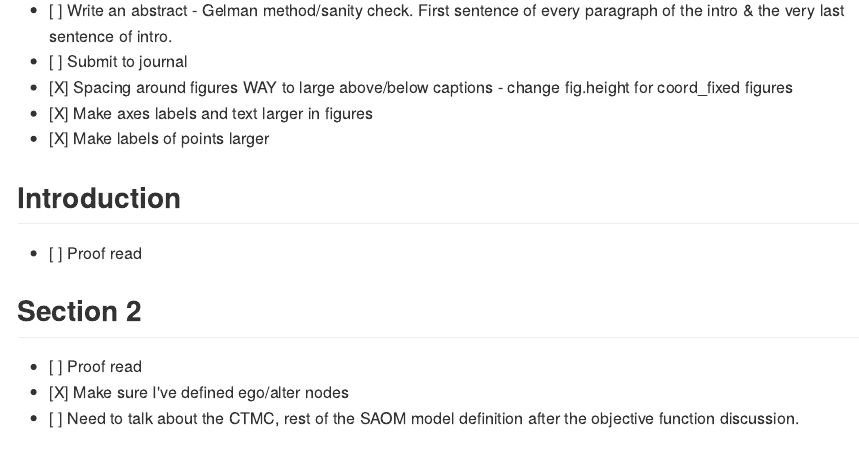
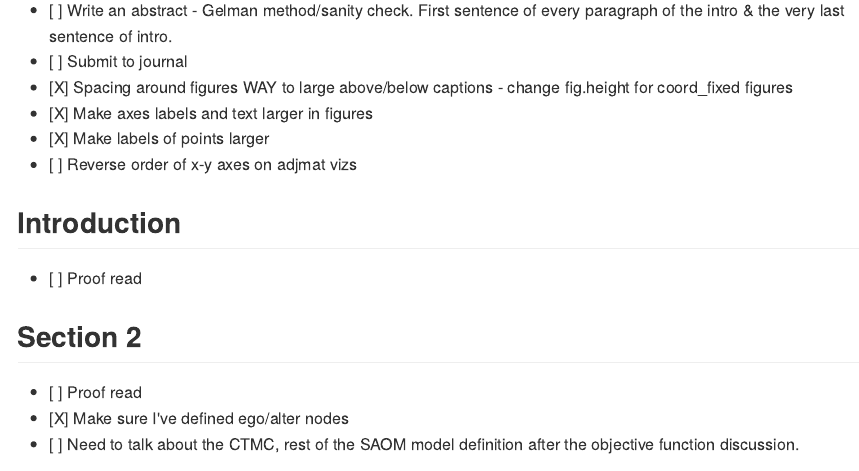
Before and after one commit to tebe372/SAOM-Removing-Blindfold, an R Markdown document (PaperToDo.Rmd): the page in a window 1100 px wide, from 220 px down. The pictures show the output file PaperToDo.md that the author committed with the source, drawn offline in the style of GitHub.

Commit message:
add todo

```diff
--- a/PaperToDo.Rmd
+++ b/PaperToDo.Rmd
@@ -16,6 +16,7 @@ Don't spend any time placing the figures!!!!! Place figure just in front of the
 - [X] Spacing around figures WAY to large above/below captions - change fig.height for coord_fixed figures
 - [X] Make axes labels and text larger in figures
 - [X] Make labels of points larger
+- [ ] Reverse order of x-y axes on adjmat vizs
 
 ## Introduction
 
```
Also changed, not shown: PaperToDo.md.
